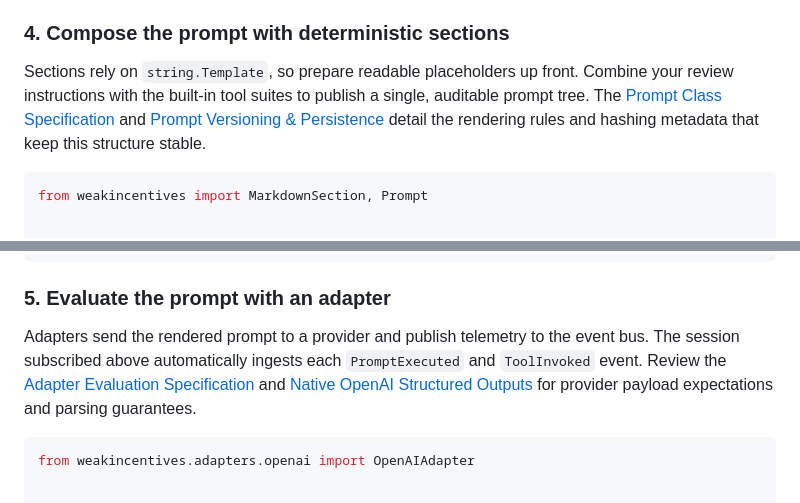
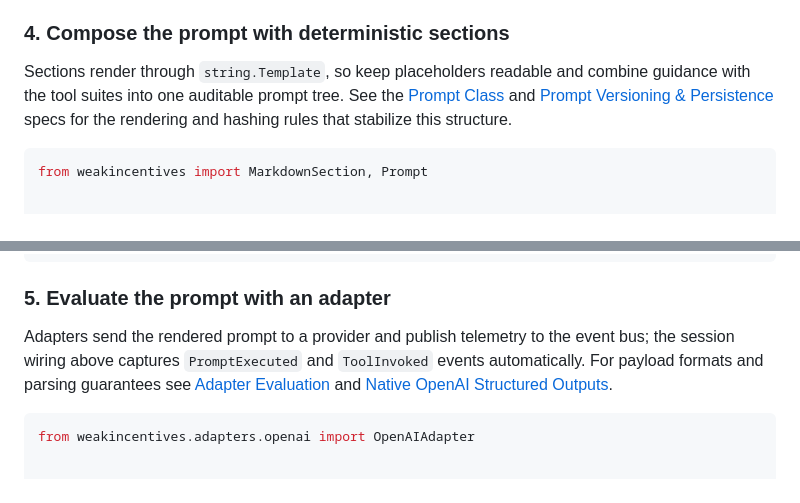
Before and after one commit to weakincentives/weakincentives, a Markdown page: README.md, 2 parts joined by grey strips. Drawn GitHub-style.

````diff
--- a/README.md
+++ b/README.md
@@ -231,11 +222,11 @@ now chase suspicious references without delegating work back to the orchestrator
 
 ### 4. Compose the prompt with deterministic sections
 
-Sections rely on `string.Template`, so prepare readable placeholders up front.
-Combine your review instructions with the built-in tool suites to publish a
-single, auditable prompt tree. The [Prompt Class Specification](specs/PROMPTS.md)
-and [Prompt Versioning & Persistence](specs/PROMPTS_VERSIONING.md) detail the
-rendering rules and hashing metadata that keep this structure stable.
+Sections render through `string.Template`, so keep placeholders readable and
+combine guidance with the tool suites into one auditable prompt tree. See the
+[Prompt Class](specs/PROMPTS.md) and
+[Prompt Versioning & Persistence](specs/PROMPTS_VERSIONING.md) specs for the
+rendering and hashing rules that stabilize this structure.
 
 ```python
 from weakincentives import MarkdownSection, Prompt
@@ -317,11 +308,10 @@ print([tool.name for tool in rendered.tools])
 ### 5. Evaluate the prompt with an adapter
 
 Adapters send the rendered prompt to a provider and publish telemetry to the
-event bus. The session subscribed above automatically ingests each
-`PromptExecuted` and `ToolInvoked` event. Review the [Adapter Evaluation
-Specification](specs/ADAPTERS.md) and [Native OpenAI Structured
-Outputs](specs/NATIVE_OPENAI_STRUCTURED_OUTPUTS.md) for provider payload
-expectations and parsing guarantees.
+event bus; the session wiring above captures `PromptExecuted` and `ToolInvoked`
+events automatically. For payload formats and parsing guarantees see
+[Adapter Evaluation](specs/ADAPTERS.md) and
+[Native OpenAI Structured Outputs](specs/NATIVE_OPENAI_STRUCTURED_OUTPUTS.md).
 
 ```python
 from weakincentives.adapters.openai import OpenAIAdapter
````
Also changed, not shown: other parts of README.md (+38 -54 lines).
